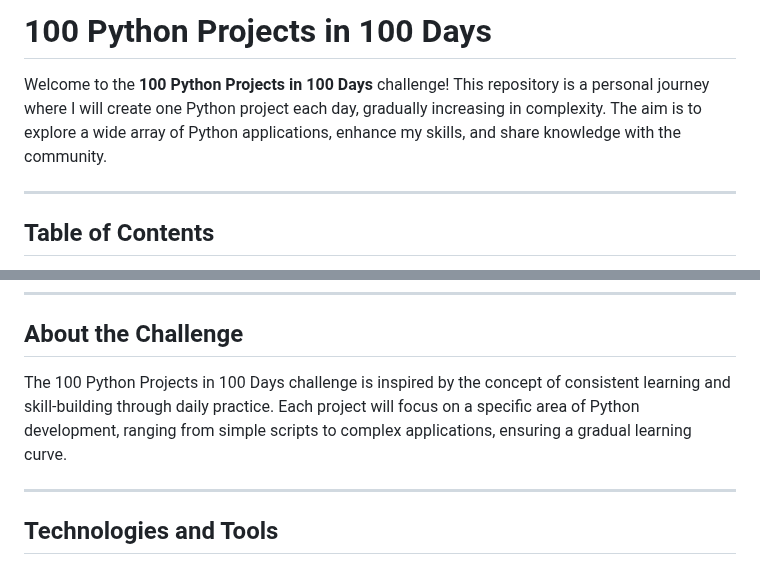
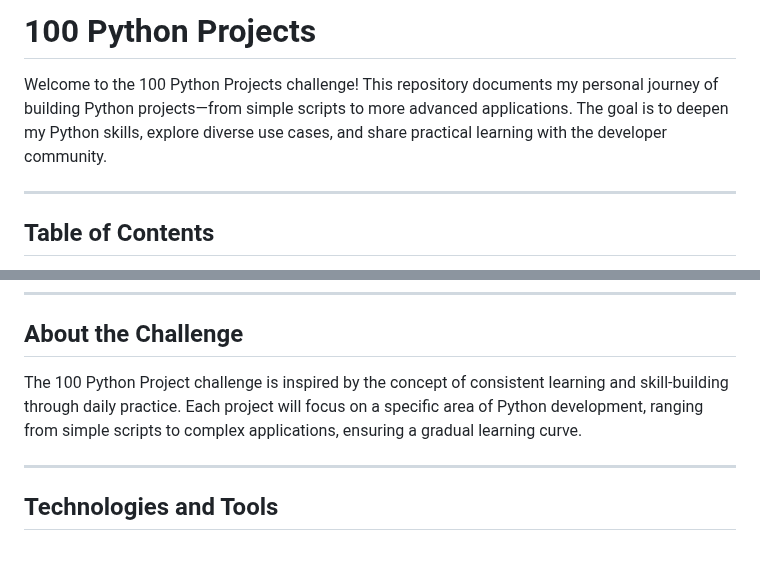
Before and after one commit to thupham96/100-python-projects, a Markdown page: README.md, 2 parts joined by grey strips. Rendered like a GitHub page.

```diff
--- a/README.md
+++ b/README.md
@@ -1,6 +1,6 @@
-# 100 Python Projects in 100 Days
+# 100 Python Projects
 
-Welcome to the **100 Python Projects in 100 Days** challenge! This repository is a personal journey where I will create one Python project each day, gradually increasing in complexity. The aim is to explore a wide array of Python applications, enhance my skills, and share knowledge with the community.
+Welcome to the 100 Python Projects challenge! This repository documents my personal journey of building Python projects—from simple scripts to more advanced applications. The goal is to deepen my Python skills, explore diverse use cases, and share practical learning with the developer community.
 
 ---
 
@@ -17,7 +17,7 @@ Welcome to the **100 Python Projects in 100 Days** challenge! This repository is
 
 ## About the Challenge
 
-The 100 Python Projects in 100 Days challenge is inspired by the concept of consistent learning and skill-building through daily practice. Each project will focus on a specific area of Python development, ranging from simple scripts to complex applications, ensuring a gradual learning curve.
+The 100 Python Project challenge is inspired by the concept of consistent learning and skill-building through daily practice. Each project will focus on a specific area of Python development, ranging from simple scripts to complex applications, ensuring a gradual learning curve.
 
 ---
 
```
